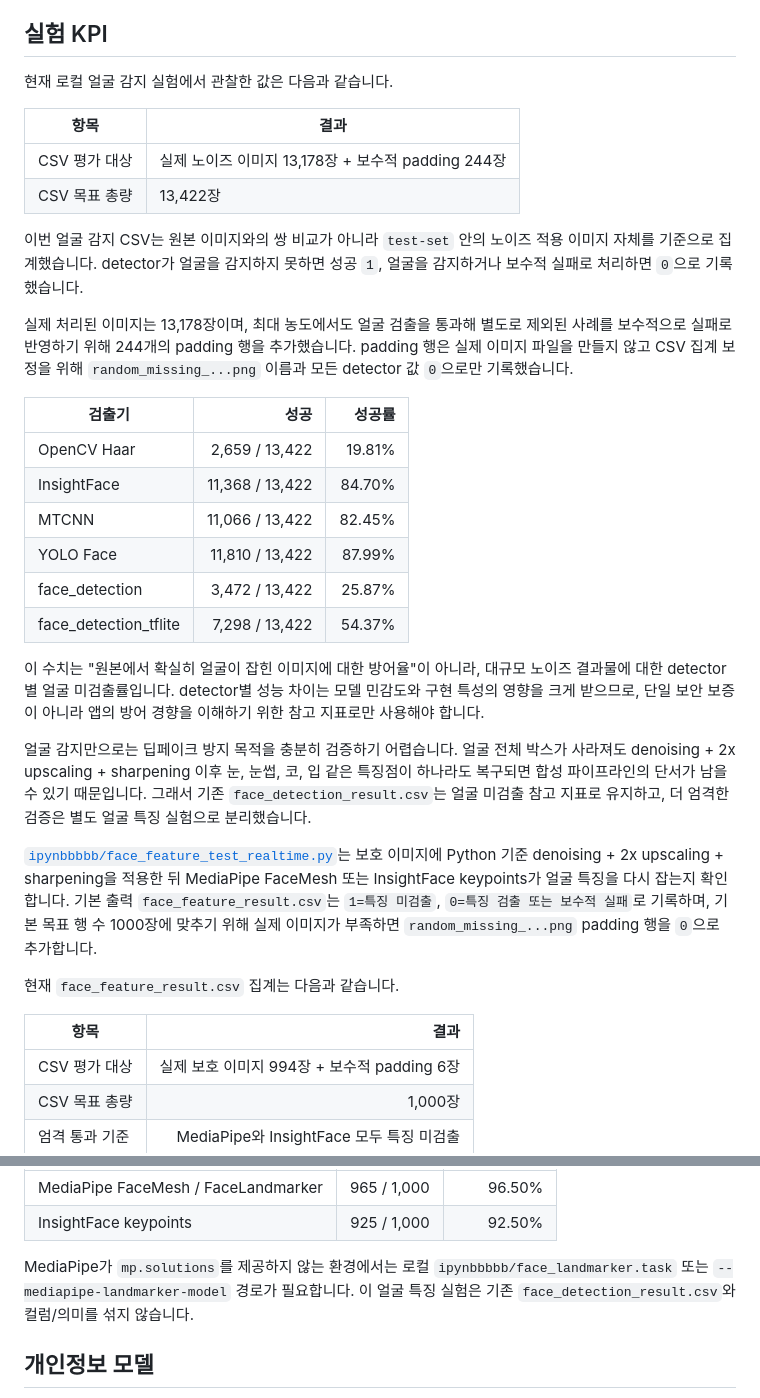
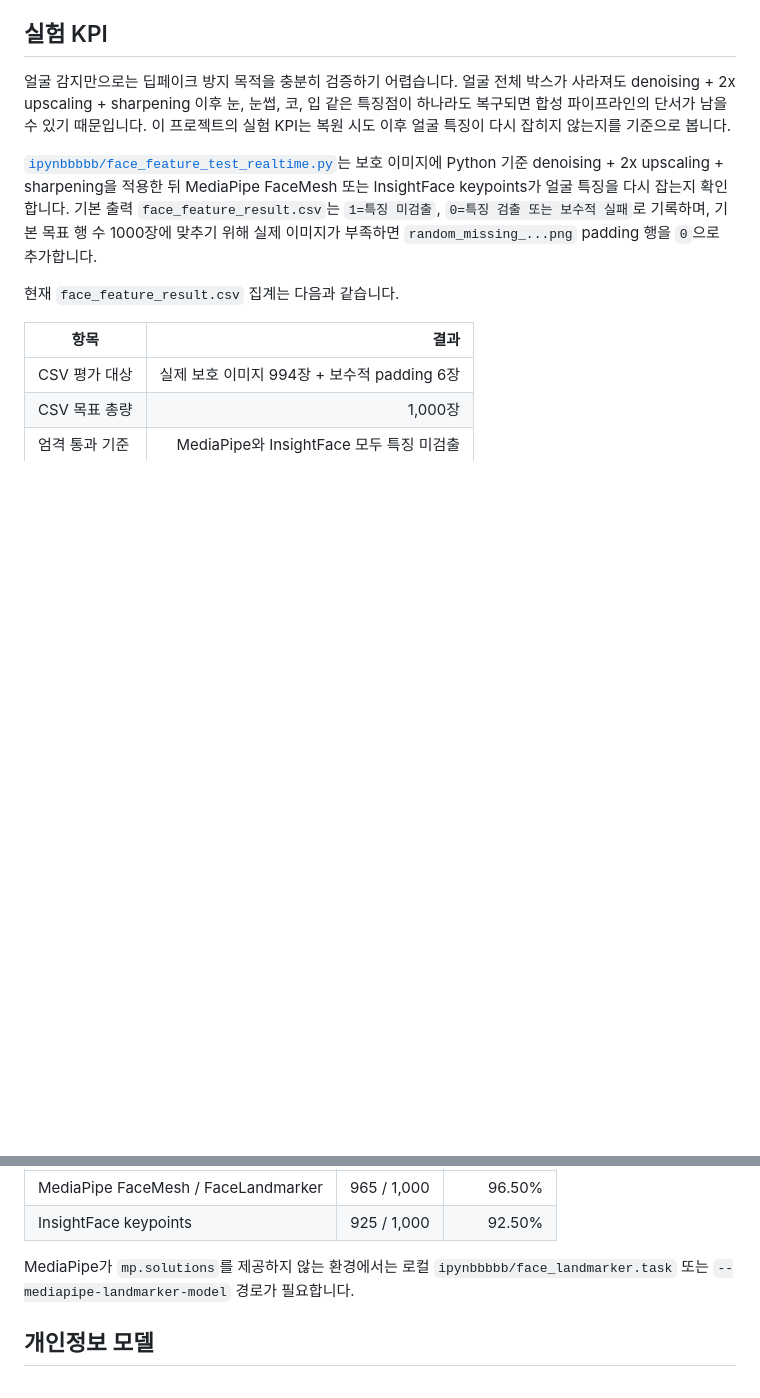
Before and after one commit to js4484821266/Haan-Ghil-Muulnaat, a Markdown page: README.md, 2 parts joined by grey strips. Drawn GitHub-style; blank space fills up the shorter version.

Commit message:
docs: refine experiment KPI section for clarity and remove outdated data

```diff
--- a/README.md
+++ b/README.md
@@ -32,29 +32,7 @@
 
 ## 실험 KPI
 
-현재 로컬 얼굴 감지 실험에서 관찰한 값은 다음과 같습니다.
-
-| 항목 | 결과 |
-| --- | --- |
-| CSV 평가 대상 | 실제 노이즈 이미지 13,178장 + 보수적 padding 244장 |
-| CSV 목표 총량 | 13,422장 |
-
-이번 얼굴 감지 CSV는 원본 이미지와의 쌍 비교가 아니라 `test-set` 안의 노이즈 적용 이미지 자체를 기준으로 집계했습니다. detector가 얼굴을 감지하지 못하면 성공 `1`, 얼굴을 감지하거나 보수적 실패로 처리하면 `0`으로 기록했습니다.
-
-실제 처리된 이미지는 13,178장이며, 최대 농도에서도 얼굴 검출을 통과해 별도로 제외된 사례를 보수적으로 실패로 반영하기 위해 244개의 padding 행을 추가했습니다. padding 행은 실제 이미지 파일을 만들지 않고 CSV 집계 보정을 위해 `random_missing_...png` 이름과 모든 detector 값 `0`으로만 기록했습니다.
-
-| 검출기 | 성공 | 성공률 |
-| --- | ---: | ---: |
-| OpenCV Haar | 2,659 / 13,422 | 19.81% |
-| InsightFace | 11,368 / 13,422 | 84.70% |
-| MTCNN | 11,066 / 13,422 | 82.45% |
-| YOLO Face | 11,810 / 13,422 | 87.99% |
-| face_detection | 3,472 / 13,422 | 25.87% |
-| face_detection_tflite | 7,298 / 13,422 | 54.37% |
-
-이 수치는 "원본에서 확실히 얼굴이 잡힌 이미지에 대한 방어율"이 아니라, 대규모 노이즈 결과물에 대한 detector별 얼굴 미검출률입니다. detector별 성능 차이는 모델 민감도와 구현 특성의 영향을 크게 받으므로, 단일 보안 보증이 아니라 앱의 방어 경향을 이해하기 위한 참고 지표로만 사용해야 합니다.
-
-얼굴 감지만으로는 딥페이크 방지 목적을 충분히 검증하기 어렵습니다. 얼굴 전체 박스가 사라져도 denoising + 2x upscaling + sharpening 이후 눈, 눈썹, 코, 입 같은 특징점이 하나라도 복구되면 합성 파이프라인의 단서가 남을 수 있기 때문입니다. 그래서 기존 `face_detection_result.csv`는 얼굴 미검출 참고 지표로 유지하고, 더 엄격한 검증은 별도 얼굴 특징 실험으로 분리했습니다.
+얼굴 감지만으로는 딥페이크 방지 목적을 충분히 검증하기 어렵습니다. 얼굴 전체 박스가 사라져도 denoising + 2x upscaling + sharpening 이후 눈, 눈썹, 코, 입 같은 특징점이 하나라도 복구되면 합성 파이프라인의 단서가 남을 수 있기 때문입니다. 이 프로젝트의 실험 KPI는 복원 시도 이후 얼굴 특징이 다시 잡히지 않는지를 기준으로 봅니다.
 
 [`ipynbbbbb/face_feature_test_realtime.py`](ipynbbbbb/face_feature_test_realtime.py)는 보호 이미지에 Python 기준 denoising + 2x upscaling + sharpening을 적용한 뒤 MediaPipe FaceMesh 또는 InsightFace keypoints가 얼굴 특징을 다시 잡는지 확인합니다. 기본 출력 `face_feature_result.csv`는 `1=특징 미검출`, `0=특징 검출 또는 보수적 실패`로 기록하며, 기본 목표 행 수 1000장에 맞추기 위해 실제 이미지가 부족하면 `random_missing_...png` padding 행을 `0`으로 추가합니다.
 
@@ -76,7 +54,7 @@ probe별 결과는 다음과 같습니다. 단일 probe 성공률은 참고용
 | MediaPipe FaceMesh / FaceLandmarker | 965 / 1,000 | 96.50% |
 | InsightFace keypoints | 925 / 1,000 | 92.50% |
 
-MediaPipe가 `mp.solutions`를 제공하지 않는 환경에서는 로컬 `ipynbbbbb/face_landmarker.task` 또는 `--mediapipe-landmarker-model` 경로가 필요합니다. 이 얼굴 특징 실험은 기존 `face_detection_result.csv`와 컬럼/의미를 섞지 않습니다.
+MediaPipe가 `mp.solutions`를 제공하지 않는 환경에서는 로컬 `ipynbbbbb/face_landmarker.task` 또는 `--mediapipe-landmarker-model` 경로가 필요합니다.
 
 ## 개인정보 모델
 
```
